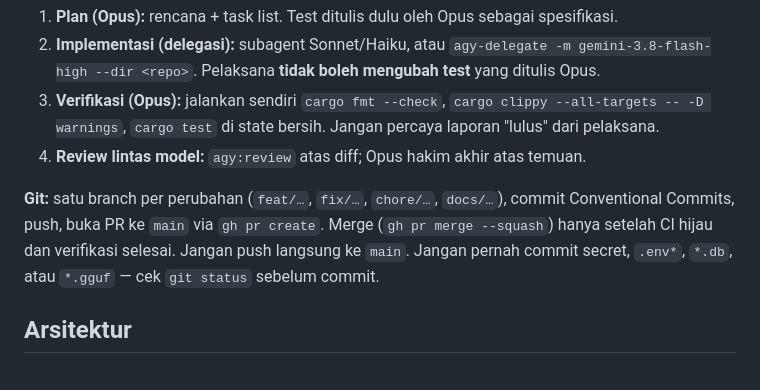
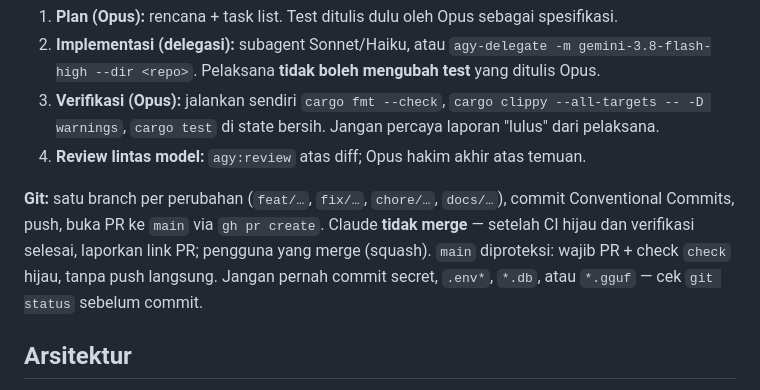
Before and after one commit to Syharipf/Anchoa, a Markdown page: CLAUDE.md, the part around the change. Rendered like a GitHub page.

Commit message:
docs: user merges PRs; note main branch protection
Co-Authored-By: Claude Opus 5.5 <noreply@anthropic.com>

```diff
--- a/CLAUDE.md
+++ b/CLAUDE.md
@@ -38,7 +38,7 @@ Jalankan `cargo fmt` dan `cargo clippy --all-targets -- -D warnings` sebelum men
 3. **Verifikasi (Opus):** jalankan sendiri `cargo fmt --check`, `cargo clippy --all-targets -- -D warnings`, `cargo test` di state bersih. Jangan percaya laporan "lulus" dari pelaksana.
 4. **Review lintas model:** `agy:review` atas diff; Opus hakim akhir atas temuan.
 
-**Git:** satu branch per perubahan (`feat/…`, `fix/…`, `chore/…`, `docs/…`), commit Conventional Commits, push, buka PR ke `main` via `gh pr create`. Merge (`gh pr merge --squash`) hanya setelah CI hijau dan verifikasi selesai. Jangan push langsung ke `main`. Jangan pernah commit secret, `.env*`, `*.db`, atau `*.gguf` — cek `git status` sebelum commit.
+**Git:** satu branch per perubahan (`feat/…`, `fix/…`, `chore/…`, `docs/…`), commit Conventional Commits, push, buka PR ke `main` via `gh pr create`. Claude **tidak merge** — setelah CI hijau dan verifikasi selesai, laporkan link PR; pengguna yang merge (squash). `main` diproteksi: wajib PR + check `check` hijau, tanpa push langsung. Jangan pernah commit secret, `.env*`, `*.db`, atau `*.gguf` — cek `git status` sebelum commit.
 
 ## Arsitektur
 
```
